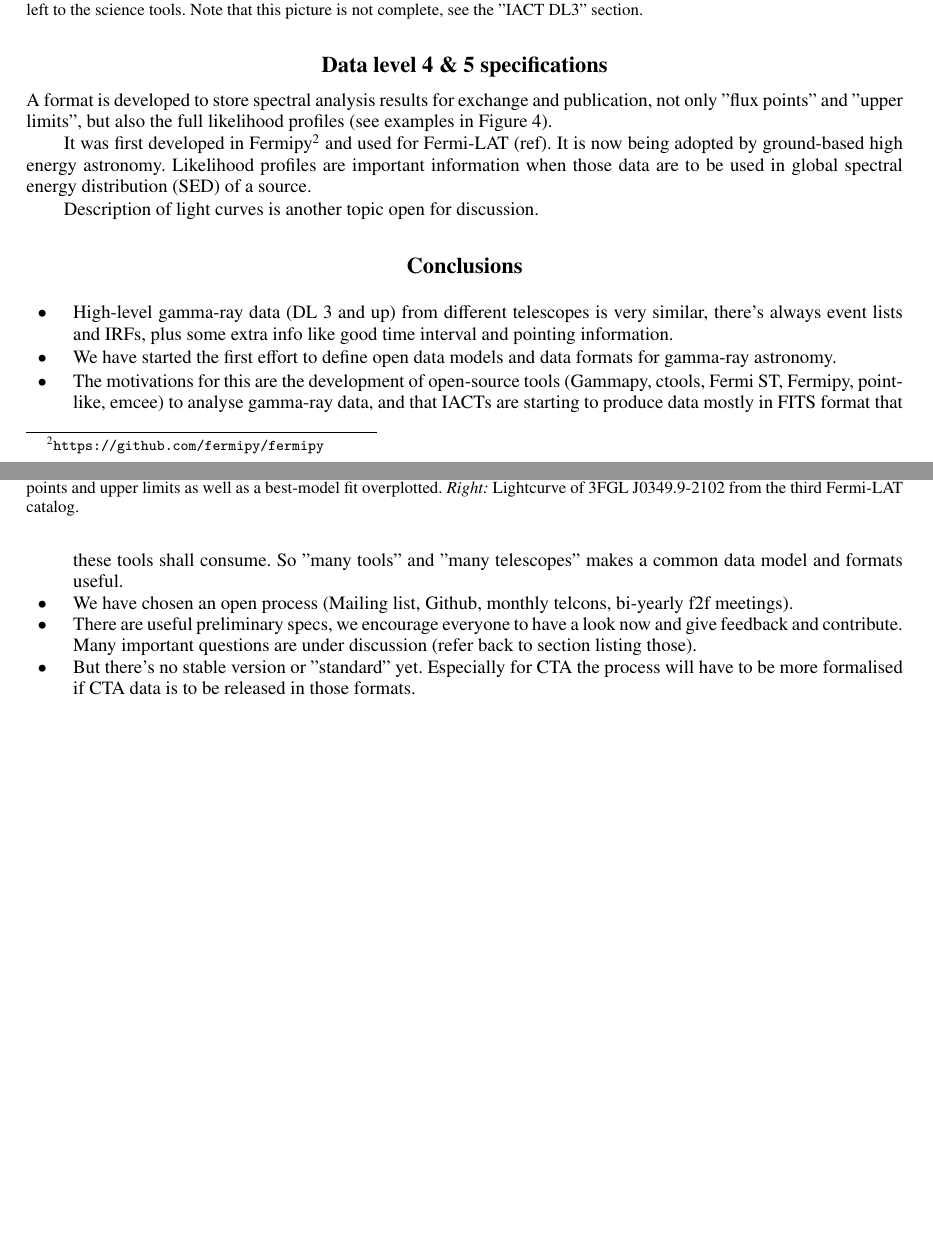
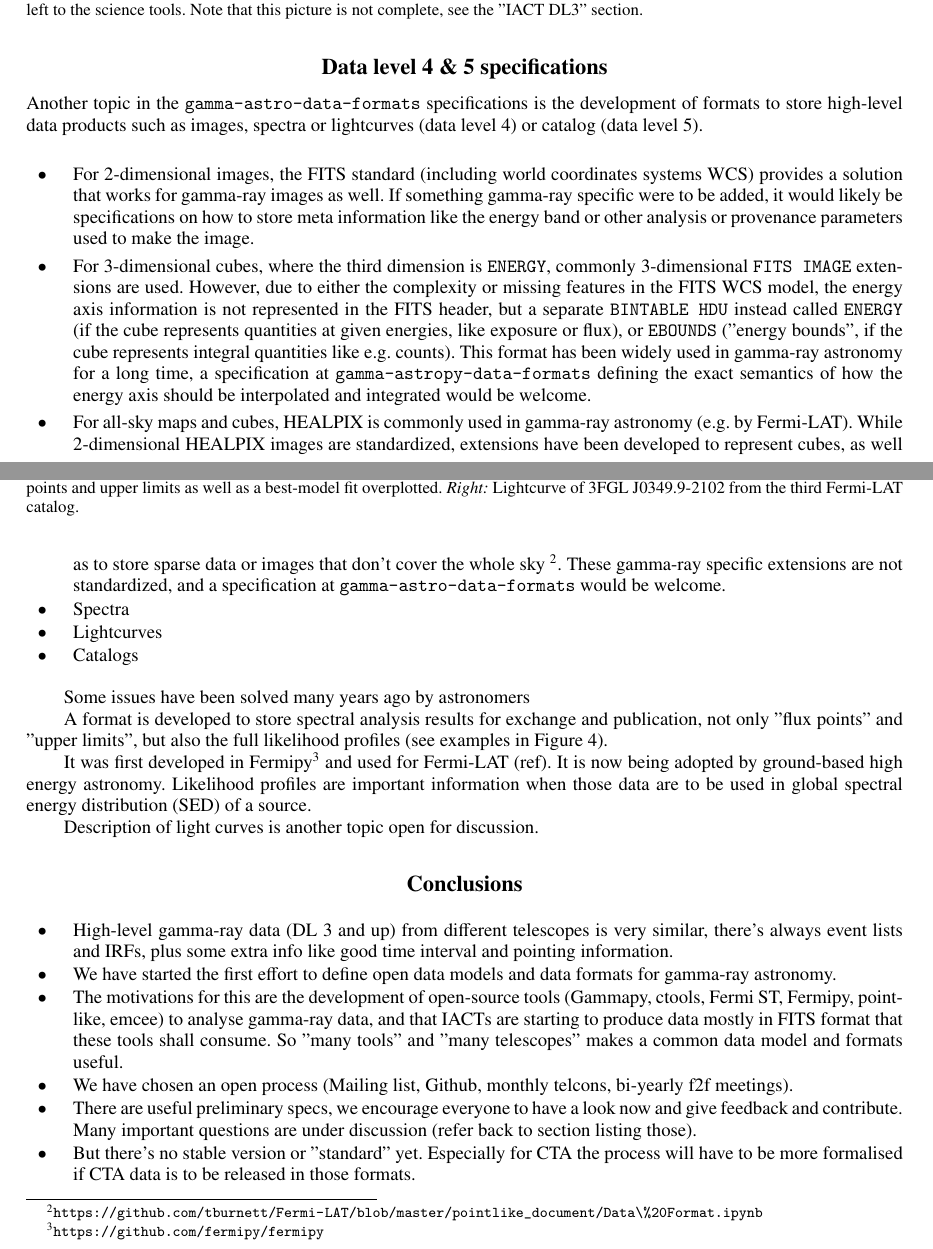
Before and after one commit to open-gamma-ray-astro/gamma2016-poster, a LaTeX paper (proceeding/open-gamma-ray-astro-gamma2016.tex, which reads proceeding/text/content.tex): two parts of pages 5 and 6 of 7, joined at a grey line, cut so that both start at the same text, the shorter picture padded with empty space. Compiled offline with pdfLaTeX.

Commit message:
Start writing DL4 section

```diff
--- a/proceeding/text/content.tex
+++ b/proceeding/text/content.tex
@@ -34,6 +34,23 @@ A dedicated two-day face-to-face meeting on IACT DL3 data was held in April 2016
 The work on IACT DL3 is continuing in the different IACT collaborations, with communications online via Github, monthly joint tele-conferences, and a planned face-to-face follow-up meeting in fall 2016. So far the focus is on pointed gamma-ray observations, contributions and involvement from people working on slewing telescopes (e.g. Fermi-LAT or HAWC and also IACTs) or non-gamma-ray telescopes with similar data (e.g. neutrino telescopes) are welcome. The largest stakeholder for the IACT DL3 work is CTA.
 
 \subsection{Data level 4 \& 5 specifications}
+
+Another topic in the \texttt{gamma-astro-data-formats} specifications is the development of formats to store high-level data products such as images, spectra or lightcurves (data level 4) or catalog (data level 5).
+
+\begin{itemize}
+\item{} For 2-dimensional images, the FITS standard (including world coordinates systems WCS) provides a solution that works for gamma-ray images as well. If something gamma-ray specific were to be added, it would likely be specifications on how to store meta information like the energy band or other analysis or provenance parameters used to make the image.
+\item{} For 3-dimensional cubes, where the third dimension is \texttt{ENERGY}, commonly 3-dimensional \texttt{FITS IMAGE} extensions are used. However, due to either the complexity or missing features in the FITS WCS model, the energy axis information is not represented in the FITS header, but a separate \texttt{BINTABLE HDU} instead called \texttt{ENERGY} (if the cube represents quantities at given energies, like exposure or flux), or \texttt{EBOUNDS} ("energy bounds", if the cube represents integral quantities like e.g. counts).
+This format has been widely used in gamma-ray astronomy for a long time, a specification at \texttt{gamma-astropy-data-formats} defining the exact semantics of how the energy axis should be interpolated and integrated would be welcome.
+\item{} For all-sky maps and cubes, HEALPIX is commonly used in gamma-ray astronomy (e.g. by Fermi-LAT). While 2-dimensional HEALPIX images are standardized, extensions have been developed to represent cubes, as well as to store sparse data or images that don't cover the whole sky \footnote{\url{https://github.com/tburnett/Fermi-LAT/blob/master/pointlike_document/Data\%20Format.ipynb}}. These gamma-ray specific extensions are not standardized, and a specification at \texttt{gamma-astro-data-formats} would be welcome.
+\item{} Spectra
+\item{} Lightcurves
+\item{} Catalogs
+\end{itemize}
+
+
+
+Some issues have been solved many years ago by astronomers
+
 
 A format is developed to store spectral analysis results for exchange and publication, not only "flux points" and "upper limits", but also the full likelihood profiles (see examples in Figure~\ref{fig:dl4-examples}).
 
```
Also changed, not shown: proceeding/open-gamma-ray-astro-gamma2016.pdf, proceeding/text/content.tex (2 more changed lines).
